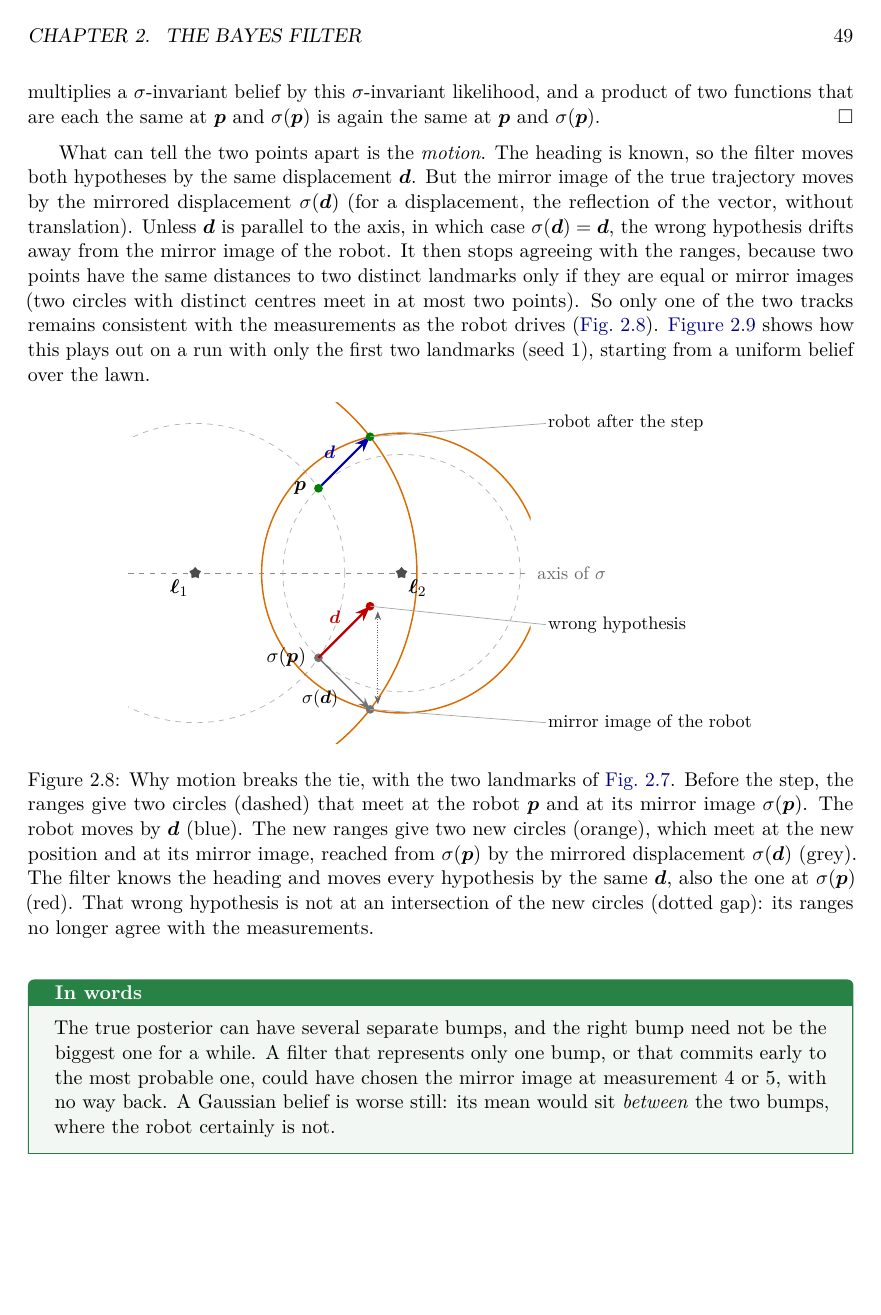
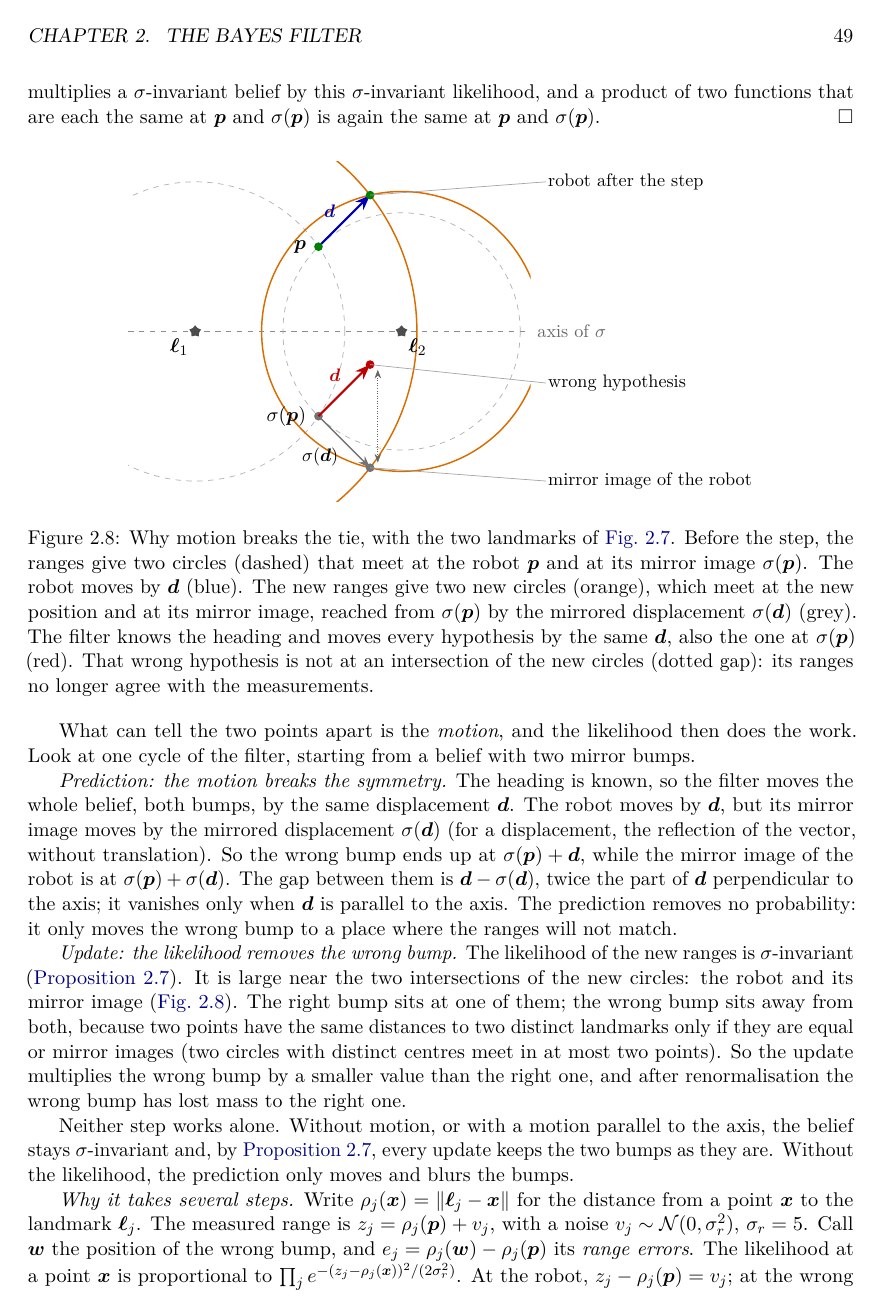
Before and after one commit to CL-BZH/Bayesian_Filters, a LaTeX thesis (book/main.tex, which reads book/chapters/02-bayes-filter.tex): page 54 of 135 before the commit and page 54 of 136 after it. Compiled offline with pdfLaTeX.

Commit message:
Two bumps: the process explained step by step (prediction breaks the symmetry, the likelihood removes the wrong bump, the log-ratio of the likelihoods), with a table of ten measurements printed by notebook 01

```diff
--- a/book/chapters/02-bayes-filter.tex
+++ b/book/chapters/02-bayes-filter.tex
@@ -938,21 +938,6 @@ functions that are each the same at $\p$ and $\sigma(\p)$ is again the
 same at $\p$ and $\sigma(\p)$.
 \end{proof}
 
-What can tell the two points apart is the \emph{motion}. The heading is
-known, so the filter moves both hypotheses by the same displacement
-$\vect{d}$. But the mirror image of the true trajectory moves by the
-mirrored displacement $\sigma(\vect{d})$ (for a displacement, the
-reflection of the vector, without translation). Unless $\vect{d}$ is
-parallel to the axis, in which case $\sigma(\vect{d})=\vect{d}$, the wrong
-hypothesis drifts away from the mirror image of the robot. It then stops
-agreeing with the ranges, because two points have the same distances to
-two distinct landmarks only if they are equal or mirror images (two
-circles with distinct centres meet in at most two points). So only one of the two tracks remains consistent with the
-measurements as the robot drives (\cref{fig:mirrormotion}).
-\Cref{fig:gridbimodal} shows how this plays out on a run with only the
-first two landmarks (seed 1), starting from a uniform belief over the
-lawn.
-
 \begin{figure}[ht]
 \centering
 \begin{tikzpicture}[scale=1.0,>=Stealth,
@@ -1015,3 +1000,43 @@ longer agree with the measurements.}
 \label{fig:mirrormotion}
 \end{figure}
 
+What can tell the two points apart is the \emph{motion}, and the
+likelihood then does the work. Look at one cycle of the filter, starting
+from a belief with two mirror bumps.
+
+\emph{Prediction: the motion breaks the symmetry.} The heading is known,
+so the filter moves the whole belief, both bumps, by the same
+displacement $\vect d$. The robot moves by $\vect d$, but its mirror
+image moves by the mirrored displacement $\sigma(\vect d)$ (for a
+displacement, the reflection of the vector, without translation). So the
+wrong bump ends up at $\sigma(\p)+\vect d$, while the mirror image of the
+robot is at $\sigma(\p)+\sigma(\vect d)$. The gap between them is
+$\vect d-\sigma(\vect d)$, twice the part of $\vect d$ perpendicular to
+the axis; it vanishes only when $\vect d$ is parallel to the axis. The
+prediction removes no probability: it only moves the wrong bump to a
+place where the ranges will not match.
+
+\emph{Update: the likelihood removes the wrong bump.} The likelihood of
+the new ranges is $\sigma$-invariant (\cref{prop:mirror}). It is large
+near the two intersections of the new circles: the robot and its mirror
+image (\cref{fig:mirrormotion}). The right bump sits at one of them; the
+wrong bump sits away from both, because two points have the same
+distances to two distinct landmarks only if they are equal or mirror
+images (two circles with distinct centres meet in at most two points). So
+the update multiplies the wrong bump by a smaller value than the right
+one, and after renormalisation the wrong bump has lost mass to the right
+one.
+
+Neither step works alone. Without motion, or with a motion parallel to
+the axis, the belief stays $\sigma$-invariant and, by
+\cref{prop:mirror}, every update keeps the two bumps as they are. Without
+the likelihood, the prediction only moves and blurs the bumps.
+
+\emph{Why it takes several steps.} Write $\rho_j(\vect x)=
+\norm{\bell_j-\vect x}$ for the distance from a point $\vect x$ to the
+landmark $\bell_j$. The measured range is $z_j=\rho_j(\p)+v_j$, with a
+noise $v_j\sim\Normal(0,\sigma_r^2)$, $\sigma_r=5$. Call $\vect w$ the
+position of the wrong bump, and $e_j=\rho_j(\vect w)-\rho_j(\p)$ its
+\emph{range errors}. The likelihood at a point $\vect x$ is proportional
+to $\prod_je^{-(z_j-\rho_j(\vect x))^2/(2\sigma_r^2)}$. At the robot,
+$z_j-\rho_j(\p)=v_j$; at the wrong bump, $z_j-\rho_j(\vect w)=v_j-e_j$.
```
Also changed, not shown: book/chapters/02-bayes-filter.tex (68 more changed lines), 2 other files.
